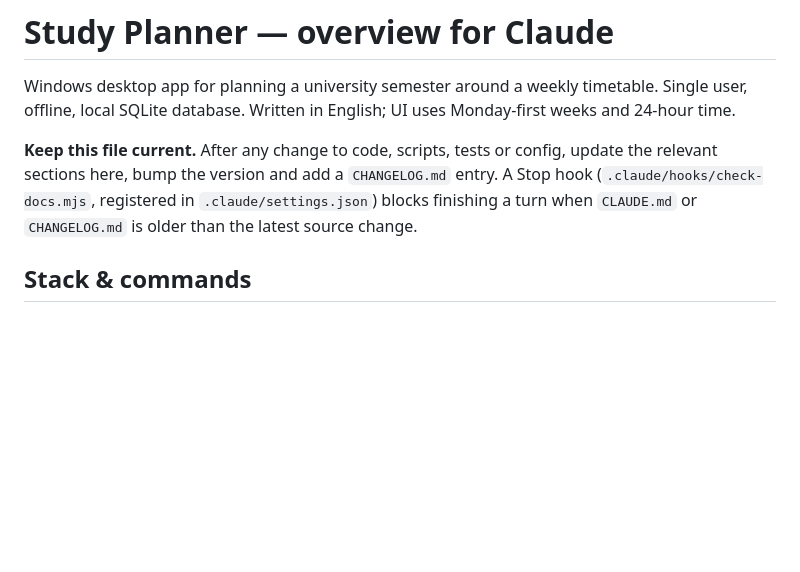
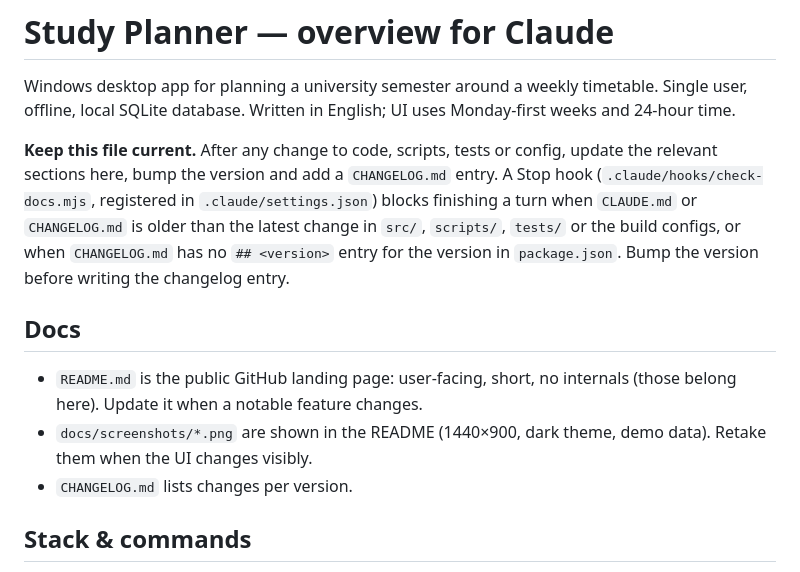
Before and after one commit to Silvaan09/study-planner, a Markdown page: CLAUDE.md, the part around the change. Rendered like a GitHub page; blank space fills up the shorter version.

```diff
--- a/CLAUDE.md
+++ b/CLAUDE.md
@@ -2,7 +2,13 @@
 
 Windows desktop app for planning a university semester around a weekly timetable. Single user, offline, local SQLite database. Written in English; UI uses Monday-first weeks and 24-hour time.
 
-**Keep this file current.** After any change to code, scripts, tests or config, update the relevant sections here, bump the version and add a `CHANGELOG.md` entry. A Stop hook (`.claude/hooks/check-docs.mjs`, registered in `.claude/settings.json`) blocks finishing a turn when `CLAUDE.md` or `CHANGELOG.md` is older than the latest source change.
+**Keep this file current.** After any change to code, scripts, tests or config, update the relevant sections here, bump the version and add a `CHANGELOG.md` entry. A Stop hook (`.claude/hooks/check-docs.mjs`, registered in `.claude/settings.json`) blocks finishing a turn when `CLAUDE.md` or `CHANGELOG.md` is older than the latest change in `src/`, `scripts/`, `tests/` or the build configs, or when `CHANGELOG.md` has no `## <version>` entry for the version in `package.json`. Bump the version before writing the changelog entry.
+
+## Docs
+
+- `README.md` is the public GitHub landing page: user-facing, short, no internals (those belong here). Update it when a notable feature changes.
+- `docs/screenshots/*.png` are shown in the README (1440×900, dark theme, demo data). Retake them when the UI changes visibly.
+- `CHANGELOG.md` lists changes per version.
 
 ## Stack & commands
 
```
Also changed, not shown: CHANGELOG.md (+6 -0 lines), README.md (+45 -57 lines), docs/screenshots/exercise-dialog.png (added), docs/screenshots/outstanding.png (added), docs/screenshots/subjects.png (added), docs/screenshots/timetable.png (added), 4 other files.
